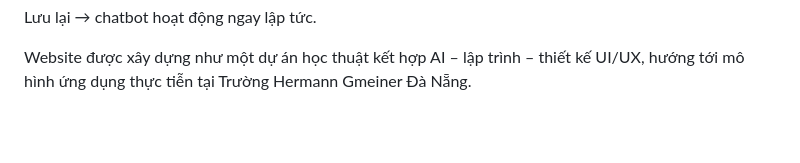
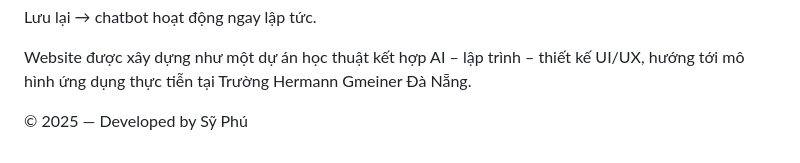
Before and after one commit to Phu25709/SkyAIfirst, a Markdown page: README.md, the part around the change. Rendered like a GitHub page; blank space fills up the shorter version.

```diff
--- a/README.md
+++ b/README.md
@@ -129,3 +129,5 @@ Thay bằng key của bạn.
 Lưu lại → chatbot hoạt động ngay lập tức.
 
 Website được xây dựng như một dự án học thuật kết hợp AI – lập trình – thiết kế UI/UX, hướng tới mô hình ứng dụng thực tiễn tại Trường Hermann Gmeiner Đà Nẵng.
+
+© 2025 — Developed by Sỹ Phú
```
